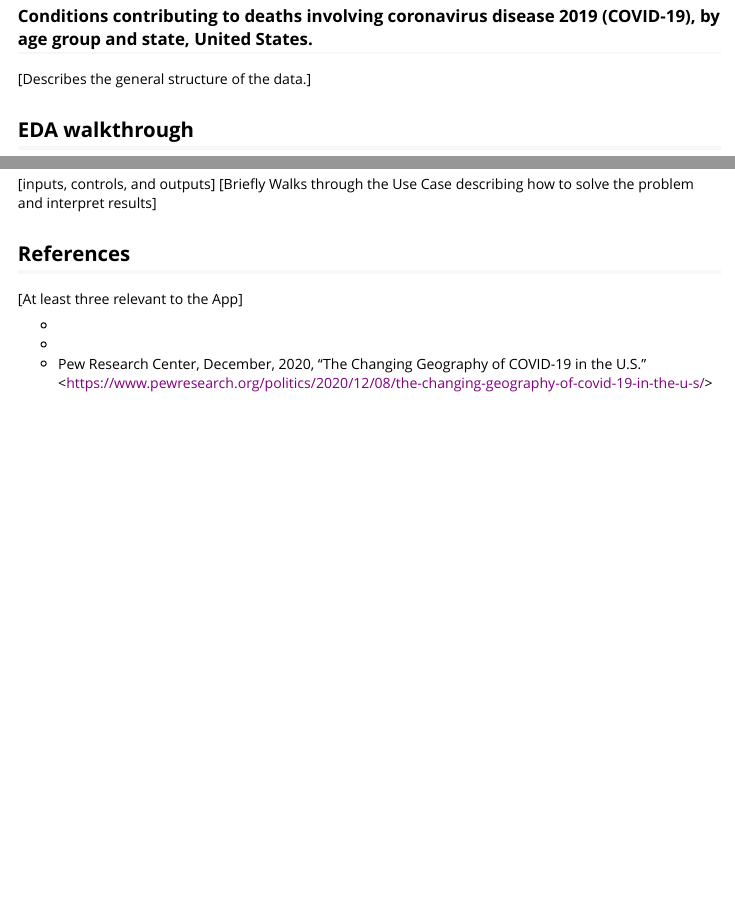
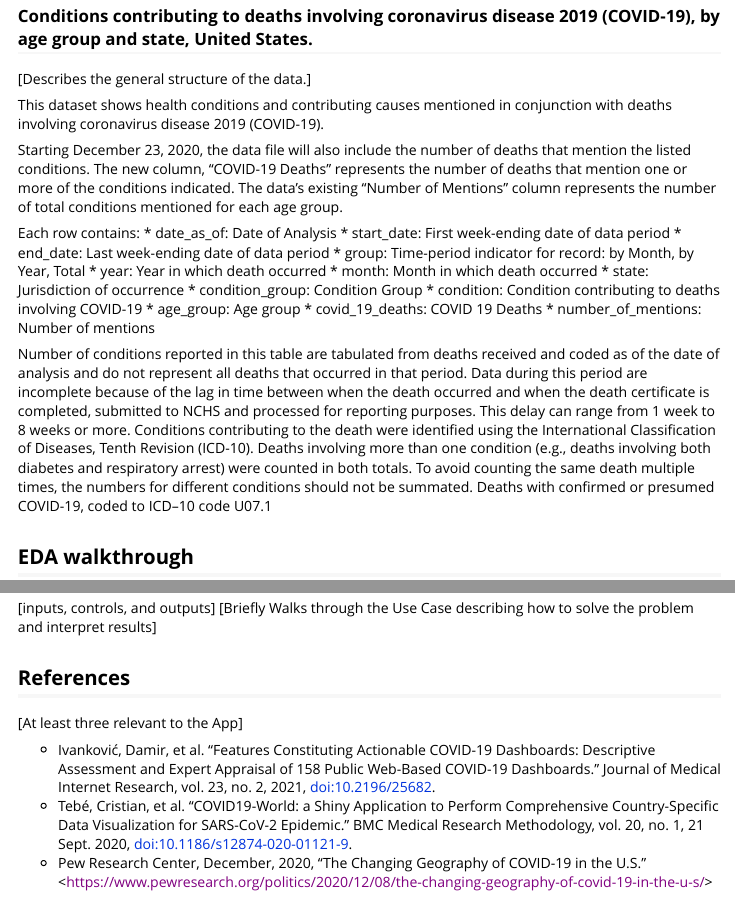
Before and after one commit to cagbaeruneke/CDC_Covid19_Dashboard, an R Markdown document (vignettes/vignette.Rmd): the page in a window 1100 px wide, from 1740 px down, and a second part further down, joined at a grey line. Rendered offline with R 4.5, knitr and Pandoc, with nearby package versions.

Commit message:
updated data source and structure(preconditions dataset), updated references

```diff
--- a/vignettes/vignette.Rmd
+++ b/vignettes/vignette.Rmd
@@ -82,6 +82,25 @@ Rows corresponding to the "By Year" or "By Month" groupings also contain year or
 
 [Describes the general structure of the data.]
 
+This dataset shows health conditions and contributing causes mentioned in conjunction with deaths involving coronavirus disease 2019 (COVID-19).
+
+Starting December 23, 2020, the data file will also include the number of deaths that mention the listed conditions. The new column, “COVID-19 Deaths” represents the number of deaths that mention one or more of the conditions indicated. The data's existing “Number of Mentions” column represents the number of total conditions mentioned for each age group.
+
+Each row contains:
+* date_as_of: Date of Analysis
+* start_date: First week-ending date of data period
+* end_date: Last week-ending date of data period
+* group: Time-period indicator for record: by Month, by Year, Total
+* year: Year in which death occurred
+* month: Month in which death occurred
+* state: Jurisdiction of occurrence
+* condition_group: Condition Group
+* condition: Condition contributing to deaths involving COVID-19
+* age_group: Age group
+* covid_19_deaths: COVID 19 Deaths
+* number_of_mentions: Number of mentions
+
+Number of conditions reported in this table are tabulated from deaths received and coded as of the date of analysis and do not represent all deaths that occurred in that period. Data during this period are incomplete because of the lag in time between when the death occurred and when the death certificate is completed, submitted to NCHS and processed for reporting purposes. This delay can range from 1 week to 8 weeks or more. Conditions contributing to the death were identified using the International Classification of Diseases, Tenth Revision (ICD-10). Deaths involving more than one condition (e.g., deaths involving both diabetes and respiratory arrest) were counted in both totals. To avoid counting the same death multiple times, the numbers for different conditions should not be summated. Deaths with confirmed or presumed COVID-19, coded to ICD–10 code U07.1
 
 ## EDA walkthrough
 
@@ -99,6 +118,6 @@ Rows corresponding to the "By Year" or "By Month" groupings also contain year or
 
 [At least three relevant to the App]
 
-*
-*
+* Ivanković, Damir, et al. “Features Constituting Actionable COVID-19 Dashboards: Descriptive Assessment and Expert Appraisal of 158 Public Web-Based COVID-19 Dashboards.” Journal of Medical Internet Research, vol. 23, no. 2, 2021, doi:10.2196/25682.
+* Tebé, Cristian, et al. “COVID19-World: a Shiny Application to Perform Comprehensive Country-Specific Data Visualization for SARS-CoV-2 Epidemic.” BMC Medical Research Methodology, vol. 20, no. 1, 21 Sept. 2020, doi:10.1186/s12874-020-01121-9.
 * Pew Research Center, December, 2020, “The Changing Geography of COVID-19 in the U.S.” <[https://www.pewresearch.org/politics/2020/12/08/the-changing-geography-of-covid-19-in-the-u-s/]()>
```
